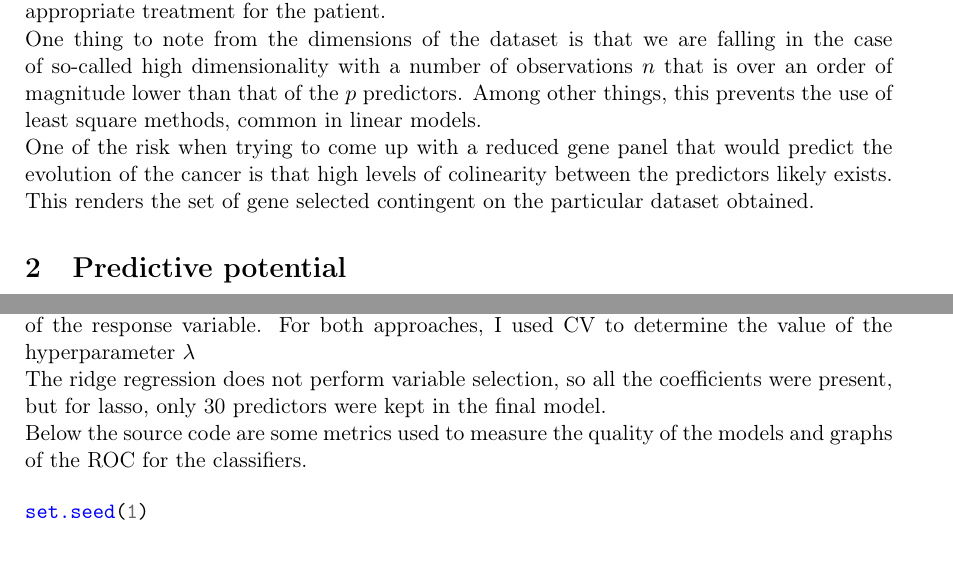
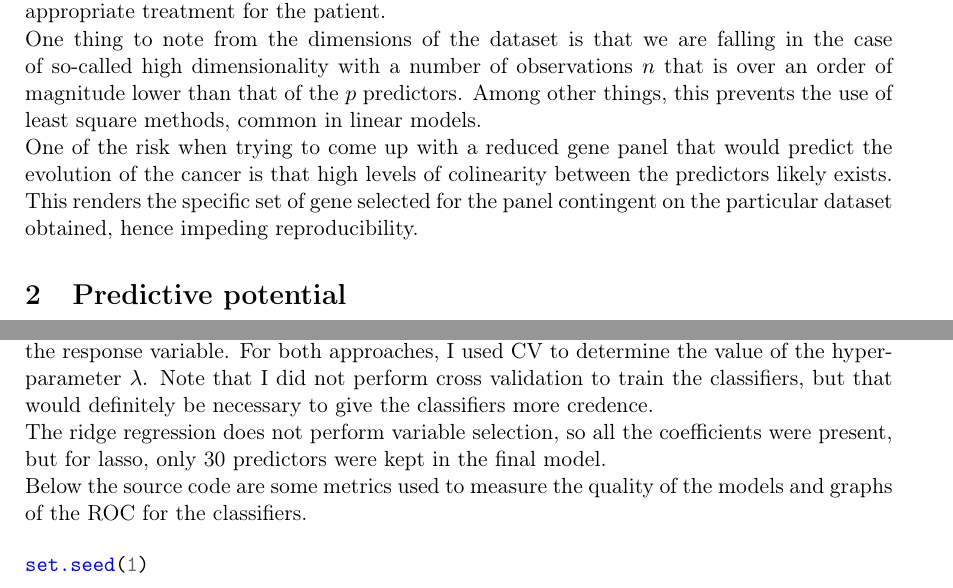
Before and after one commit to 0mician/ISLRLabs, a LaTeX document (reports/GeneExpressionVijver/genex.tex): two parts of pages 1 and 4 of 6, joined at a grey line, cut so that both start at the same text, the shorter picture padded with empty space. Compiled offline with pdfLaTeX.

Commit message:
final update

```diff
--- a/reports/GeneExpressionVijver/genex.tex
+++ b/reports/GeneExpressionVijver/genex.tex
@@ -58,8 +58,9 @@ square methods, common in linear models.
 
 One of the risk when trying to come up with a reduced gene panel that
 would predict the evolution of the cancer is that high levels of
-colinearity between the predictors likely exists. This renders the set
-of gene selected contingent on the particular dataset obtained.
+colinearity between the predictors likely exists. This renders the
+specific set of gene selected for the panel contingent on the
+particular dataset obtained, hence impeding reproducibility.
 \section{Predictive potential}
 \label{sec-2}
 
@@ -183,7 +184,9 @@ I used the ridge regression and lasso approaches to build
 classifiers. Another one was suggested - principal component
 regression - but it did not work due to the binary nature of the
 response variable. For both approaches, I used CV to determine the
-value of the hyperparameter $\lambda$
+value of the hyperparameter $\lambda$. Note that I did not perform
+cross validation to train the classifiers, but that would definitely
+be necessary to give the classifiers more credence.
 
 The ridge regression does not perform variable selection, so all the
 coefficients were present, but for lasso, only 30 predictors were kept
@@ -198,7 +201,7 @@ set.seed(1)
 x <- model.matrix(meta~.,data)[,-1]
 y <- data$meta
 
-## Ridge regression with CV
+## Ridge regression with CV for lambda
 grid <- 10^seq(10,-2,length=100)
 ridge.cv <- cv.glmnet(x,y,alpha=0, family='binomial')
 plot(ridge.cv)
@@ -212,7 +215,7 @@ ridge.pred <- prediction(ridge.pred, y)
 ridge.perf <- performance(ridge.pred, measure="tpr", x.measure = "fpr")
 performance(ridge.pred, measure="auc")
 
-## Lasso
+## Lasso with CV for lambda
 lasso.cv <- cv.glmnet(x,y,alpha=1,lambda=grid,family='binomial')
 plot(lasso.mod)
 lasso.bestlam <- lasso.cv$lambda.min
```
Also changed, not shown: reports/GeneExpressionVijver/genex.pdf, reports/GeneExpressionVijver/genex.tex (2 more changed lines), 2 other files.
